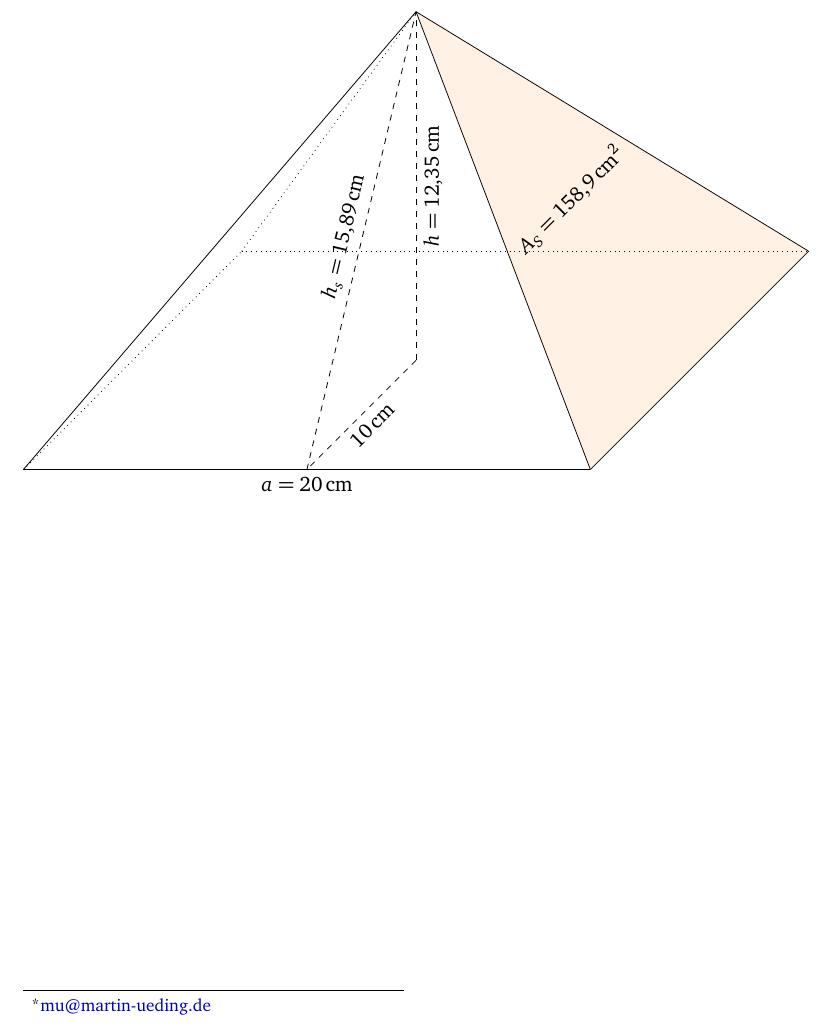
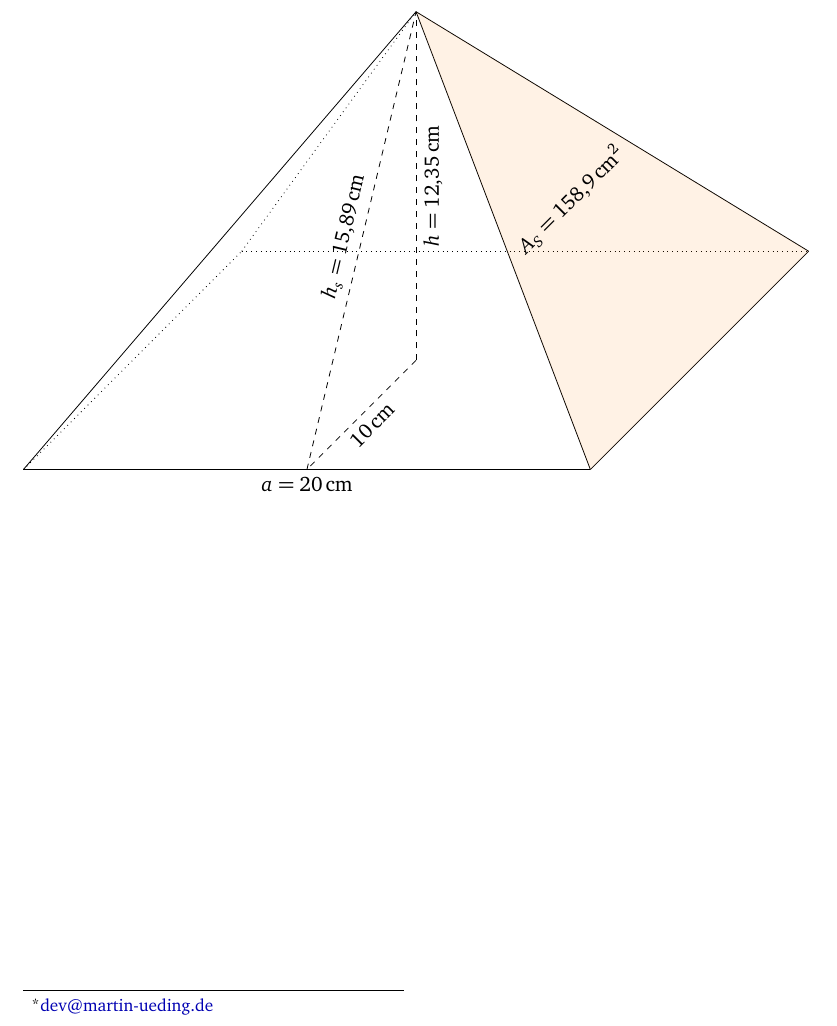
Before and after one commit to martin-ueding/pyramid-drawing, a LaTeX document (Zeichnung.tex): part of the page, cut so that both start at the same text. Compiled offline with pdfLaTeX; an older LaTeX class or package is replaced by its successor.

Commit message:
Developer email address

```diff
--- a/Zeichnung.tex
+++ b/Zeichnung.tex
@@ -11,7 +11,7 @@
 
 \title{Skizze zur Pyramide}
 \author{
-	Martin Ueding \footnote{\href{mailto:mu@martin-ueding.de}{mu@martin-ueding.de}}
+	Martin Ueding \footnote{\href{mailto:dev@martin-ueding.de}{dev@martin-ueding.de}}
 }
 
 \begin{document}
```
